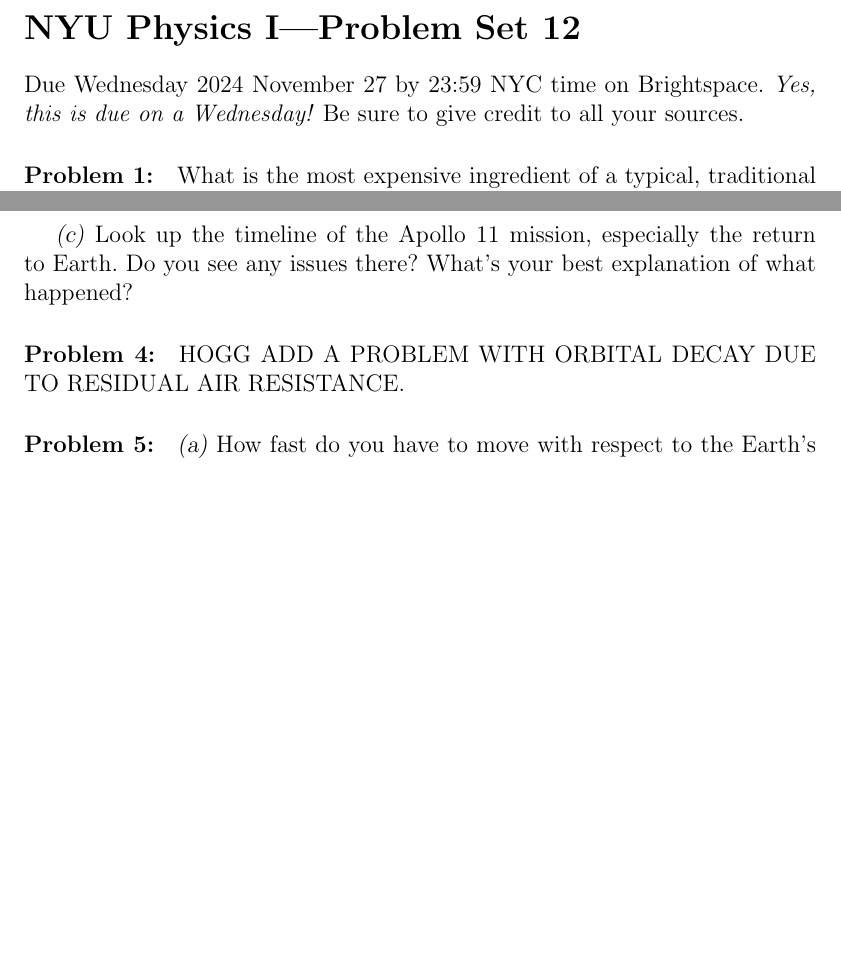
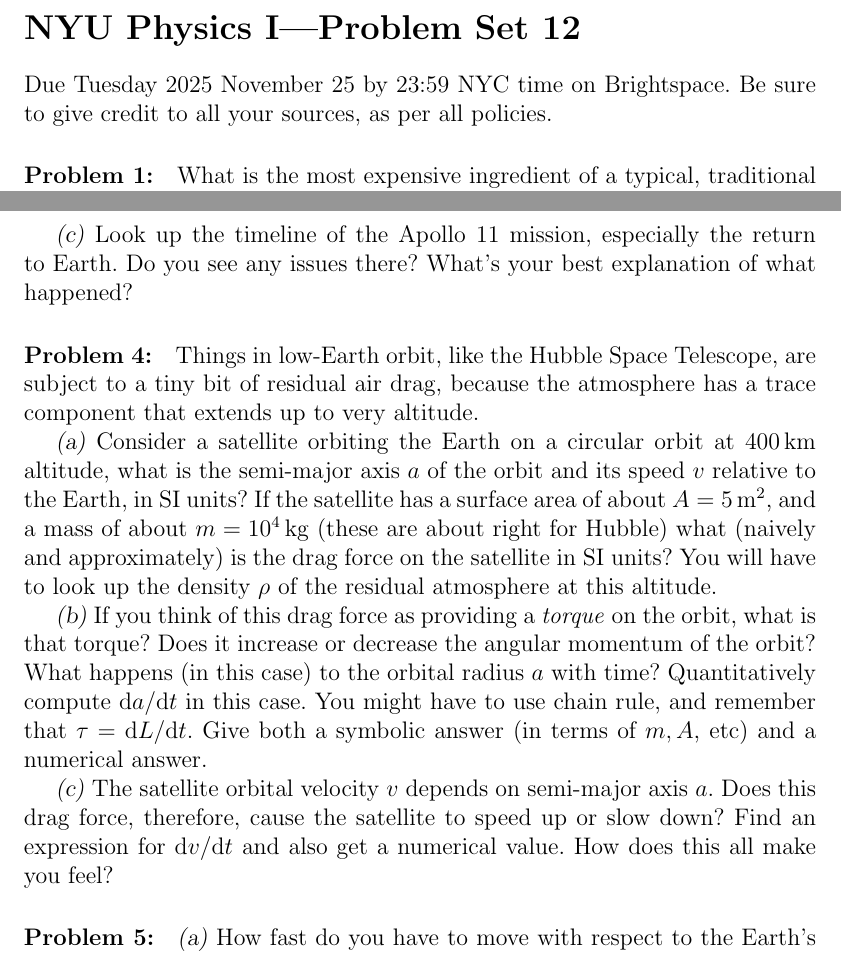
Before and after one commit to davidwhogg/Physics1, a LaTeX document (tex/physics1_ps12.tex): two parts of pages 1 and 2 of 3, joined at a grey line, cut so that both start at the same text, the shorter picture padded with empty space. Compiled offline with pdfLaTeX.

Commit message:
2025 and hst

```diff
--- a/tex/physics1_ps12.tex
+++ b/tex/physics1_ps12.tex
@@ -6,9 +6,8 @@
 
 \section*{NYU Physics I---Problem Set 12}
 
-Due Wednesday 2024 November 27 by 23:59 NYC time on Brightspace.
-\emph{Yes, this is due on a Wednesday!} Be sure to give credit to
-all your sources.
+Due Tuesday 2025 November 25 by 23:59 NYC time on Brightspace.
+Be sure to give credit to all your sources, as per all policies.
 
 \paragraph{\problemname~\theproblem:}\refstepcounter{problem}%
 What is the most expensive ingredient of a typical, traditional
@@ -71,7 +70,30 @@ the return to Earth.  Do you see any issues there? What's your best
 explanation of what happened?
 
 \paragraph{\problemname~\theproblem:}\refstepcounter{problem}%
-HOGG ADD A PROBLEM WITH ORBITAL DECAY DUE TO RESIDUAL AIR RESISTANCE.
+Things in low-Earth orbit, like the Hubble Space Telescope, are subject
+to a tiny bit of residual air drag, because the atmosphere has a trace component
+that extends up to very altitude.
+
+\textsl{(a)}
+Consider a satellite orbiting the Earth on a circular orbit at $400\,\km$ altitude,
+what is the semi-major axis $a$ of the orbit and its speed $v$ relative to the Earth, in SI units?
+If the satellite has a surface area of about $A=5\,\m^2$, and a mass of about
+$m=10^4\,\kg$ (these are about right for Hubble) what (naively and approximately) is the drag
+force on the satellite in SI units? You will have to look up the density $\rho$ of the residual atmosphere at this altitude.
+
+\textsl{(b)}
+If you think of this drag force as providing a \emph{torque} on the orbit, what
+is that torque? Does it increase or decrease the angular momentum of the orbit?
+What happens (in this case) to the orbital radius $a$ with time? Quantitatively
+compute $\dd a/\dd t$ in this case. You might have to use chain rule, and remember
+that $\tau = \dd L/\dd t$. Give both a symbolic answer (in terms of $m,A$, etc)
+and a numerical answer.
+
+\textsl{(c)}
+The satellite orbital velocity $v$ depends on semi-major axis $a$.
+Does this drag force, therefore, cause the satellite to speed up or slow down?
+Find an expression for $\dd v/\dd t$ and also get a numerical value.
+How does this all make you feel?
 
 \paragraph{\problemname~\theproblem:}\refstepcounter{problem}%
 \textsl{(a)}
```
